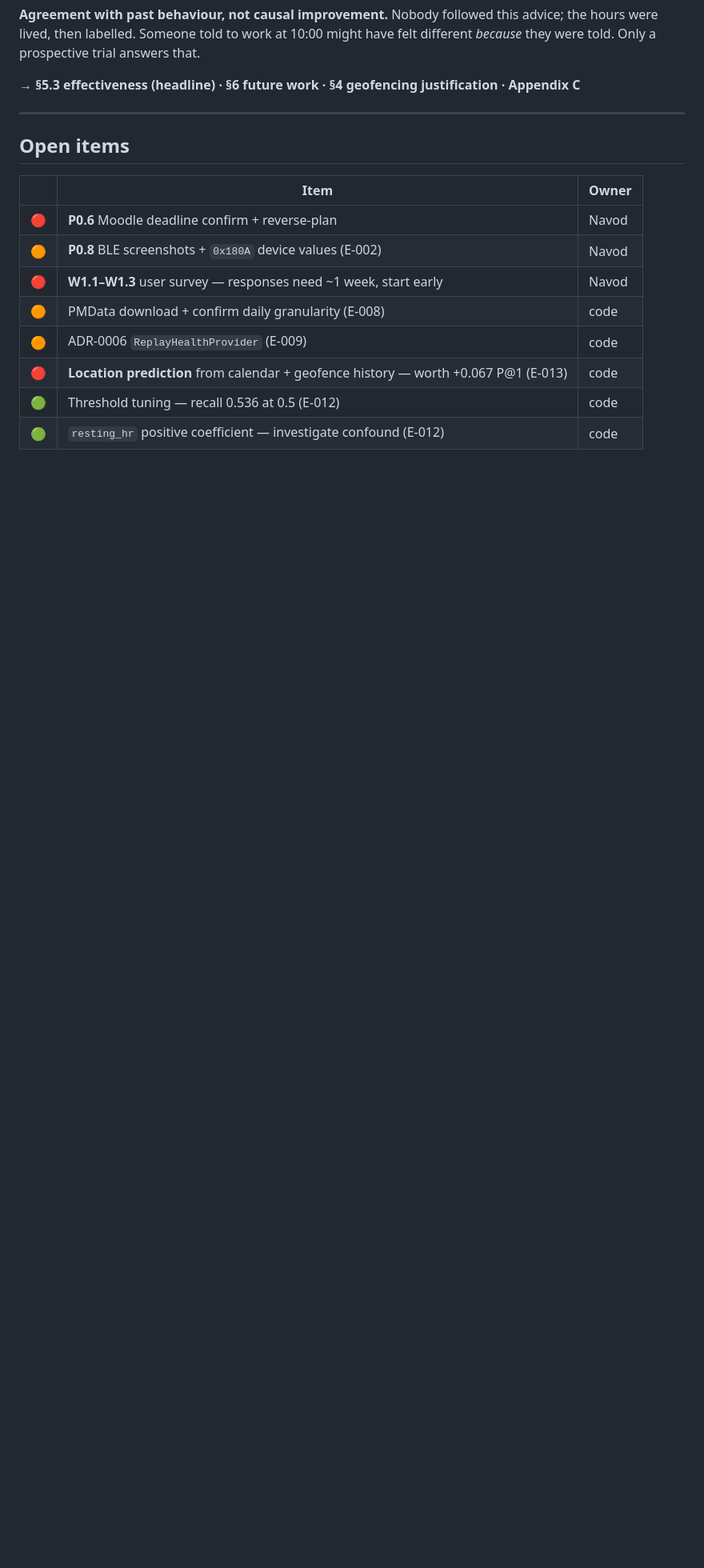
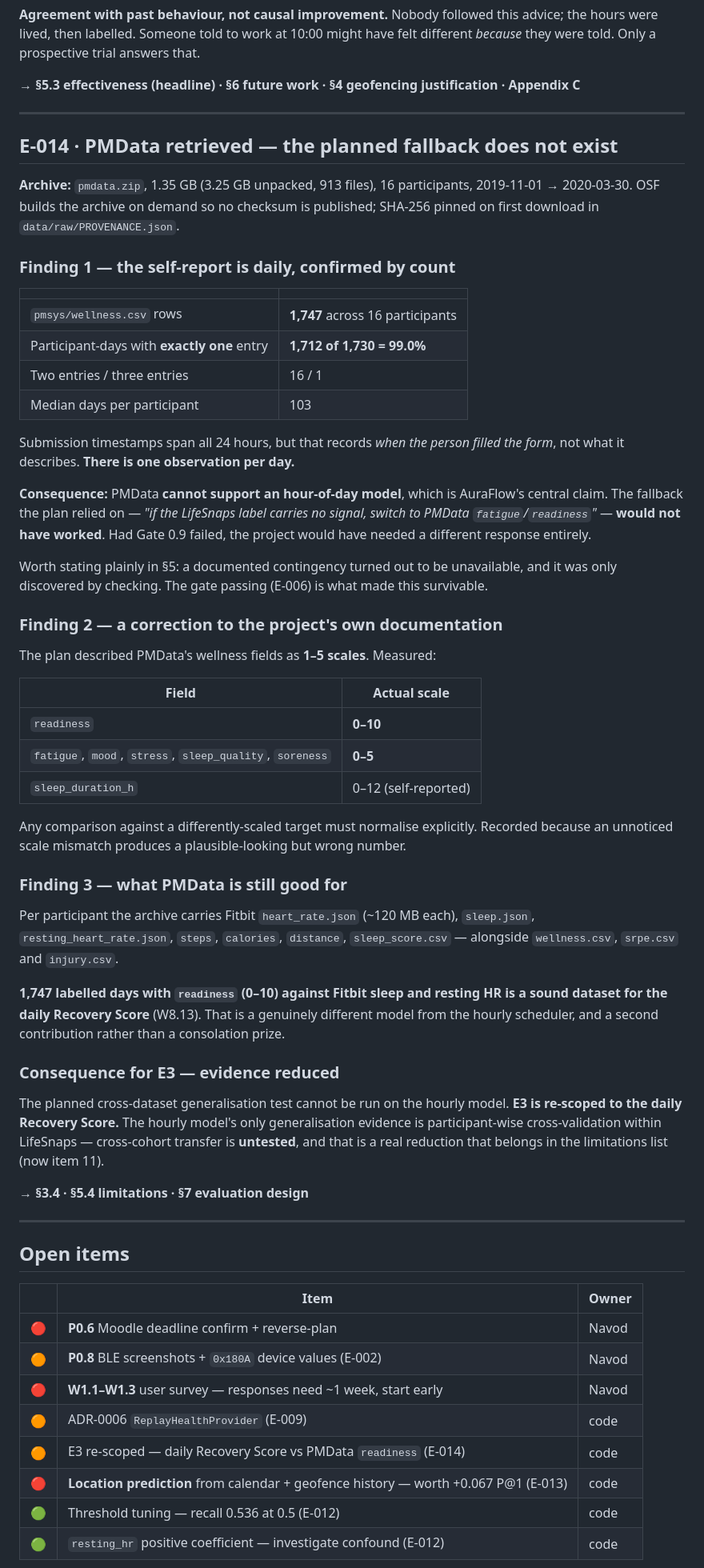
Before and after one commit to navodjayawardhana/auraflow, a Markdown page: docs/report/EVIDENCE-LOG.md, the part around one of its changes. Shown at 80% size. Rendered like a GitHub page; blank space fills up the shorter version.

```diff
--- a/docs/report/EVIDENCE-LOG.md
+++ b/docs/report/EVIDENCE-LOG.md
@@ -571,6 +571,66 @@ hours were lived, then labelled. Someone told to work at 10:00 might have felt d
 
 ---
 
+## E-014 · PMData retrieved — the planned fallback does not exist
+
+**Archive:** `pmdata.zip`, 1.35 GB (3.25 GB unpacked, 913 files), 16 participants,
+2019-11-01 → 2020-03-30. OSF builds the archive on demand so no checksum is published;
+SHA-256 pinned on first download in `data/raw/PROVENANCE.json`.
+
+### Finding 1 — the self-report is daily, confirmed by count
+
+| | |
+|---|---|
+| `pmsys/wellness.csv` rows | **1,747** across 16 participants |
+| Participant-days with **exactly one** entry | **1,712 of 1,730 = 99.0%** |
+| Two entries / three entries | 16 / 1 |
+| Median days per participant | 103 |
+
+Submission timestamps span all 24 hours, but that records *when the person filled the
+form*, not what it describes. **There is one observation per day.**
+
+**Consequence:** PMData **cannot support an hour-of-day model**, which is AuraFlow's central
+claim. The fallback the plan relied on — *"if the LifeSnaps label carries no signal, switch
+to PMData `fatigue`/`readiness`"* — **would not have worked**. Had Gate 0.9 failed, the
+project would have needed a different response entirely.
+
+Worth stating plainly in §5: a documented contingency turned out to be unavailable, and it
+was only discovered by checking. The gate passing (E-006) is what made this survivable.
+
+### Finding 2 — a correction to the project's own documentation
+
+The plan described PMData's wellness fields as **1–5 scales**. Measured:
+
+| Field | Actual scale |
+|---|---|
+| `readiness` | **0–10** |
+| `fatigue`, `mood`, `stress`, `sleep_quality`, `soreness` | **0–5** |
+| `sleep_duration_h` | 0–12 (self-reported) |
+
+Any comparison against a differently-scaled target must normalise explicitly. Recorded
+because an unnoticed scale mismatch produces a plausible-looking but wrong number.
+
+### Finding 3 — what PMData is still good for
+
+Per participant the archive carries Fitbit `heart_rate.json` (~120 MB each),
+`sleep.json`, `resting_heart_rate.json`, `steps`, `calories`, `distance`, `sleep_score.csv`
+— alongside `wellness.csv`, `srpe.csv` and `injury.csv`.
+
+**1,747 labelled days with `readiness` (0–10) against Fitbit sleep and resting HR is a
+sound dataset for the daily Recovery Score** (W8.13). That is a genuinely different model
+from the hourly scheduler, and a second contribution rather than a consolation prize.
+
+### Consequence for E3 — evidence reduced
+
+The planned cross-dataset generalisation test cannot be run on the hourly model. **E3 is
+re-scoped to the daily Recovery Score.** The hourly model's only generalisation evidence is
+participant-wise cross-validation within LifeSnaps — cross-cohort transfer is **untested**,
+and that is a real reduction that belongs in the limitations list (now item 11).
+
+**→ §3.4 · §5.4 limitations · §7 evaluation design**
+
+---
+
 ## Open items
 
 | | Item | Owner |
@@ -578,8 +638,8 @@ hours were lived, then labelled. Someone told to work at 10:00 might have felt d
 | 🔴 | **P0.6** Moodle deadline confirm + reverse-plan | Navod |
 | 🟠 | **P0.8** BLE screenshots + `0x180A` device values (E-002) | Navod |
 | 🔴 | **W1.1–W1.3** user survey — responses need ~1 week, start early | Navod |
-| 🟠 | PMData download + confirm daily granularity (E-008) | code |
 | 🟠 | ADR-0006 `ReplayHealthProvider` (E-009) | code |
+| 🟠 | E3 re-scoped — daily Recovery Score vs PMData `readiness` (E-014) | code |
 | 🔴 | **Location prediction** from calendar + geofence history — worth +0.067 P@1 (E-013) | code |
 | 🟢 | Threshold tuning — recall 0.536 at 0.5 (E-012) | code |
 | 🟢 | `resting_hr` positive coefficient — investigate confound (E-012) | code |
```
Also changed, not shown: other parts of docs/report/EVIDENCE-LOG.md (+2 -0 lines), docs/DATASET.md (+51 -17 lines).
